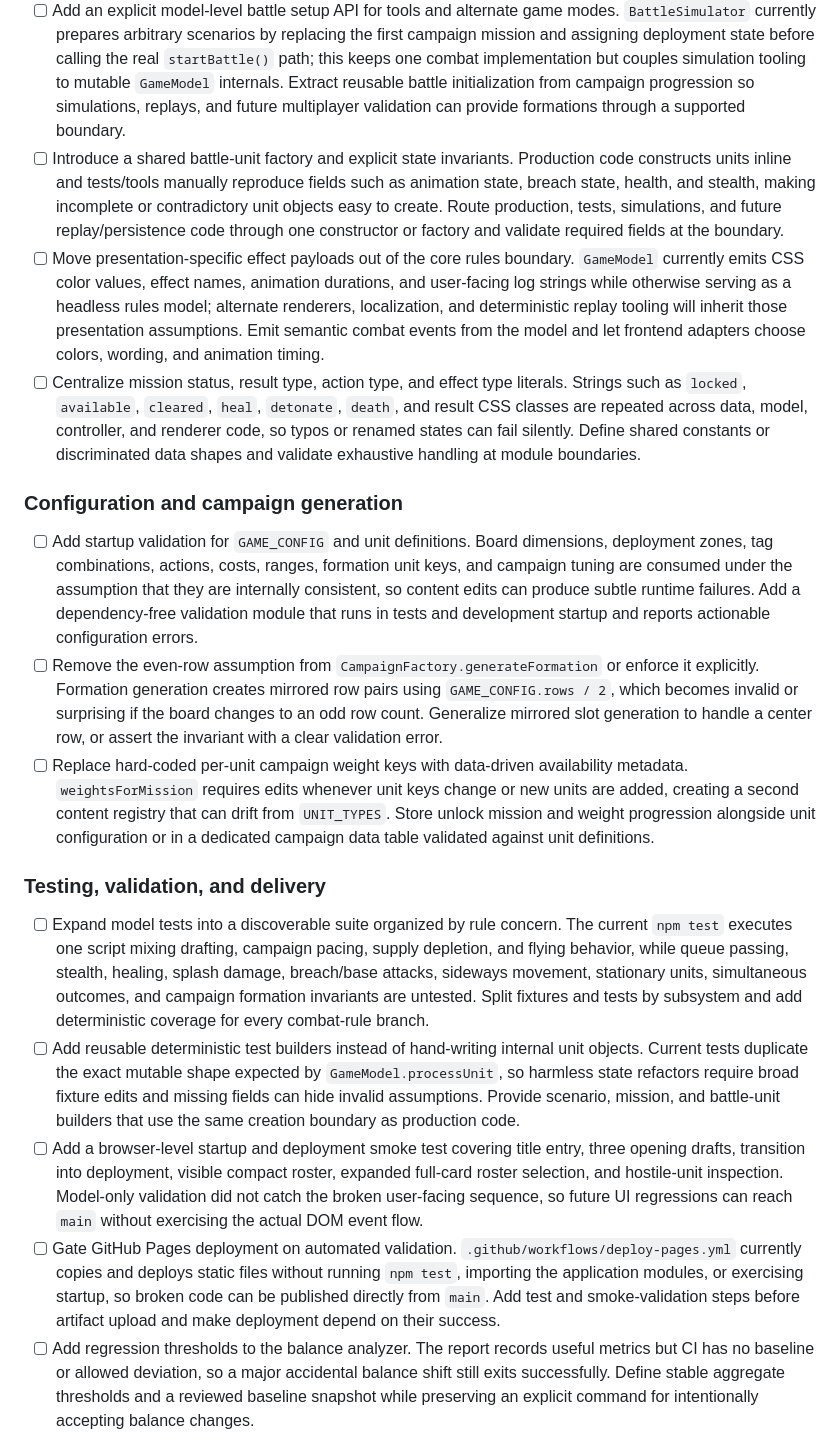
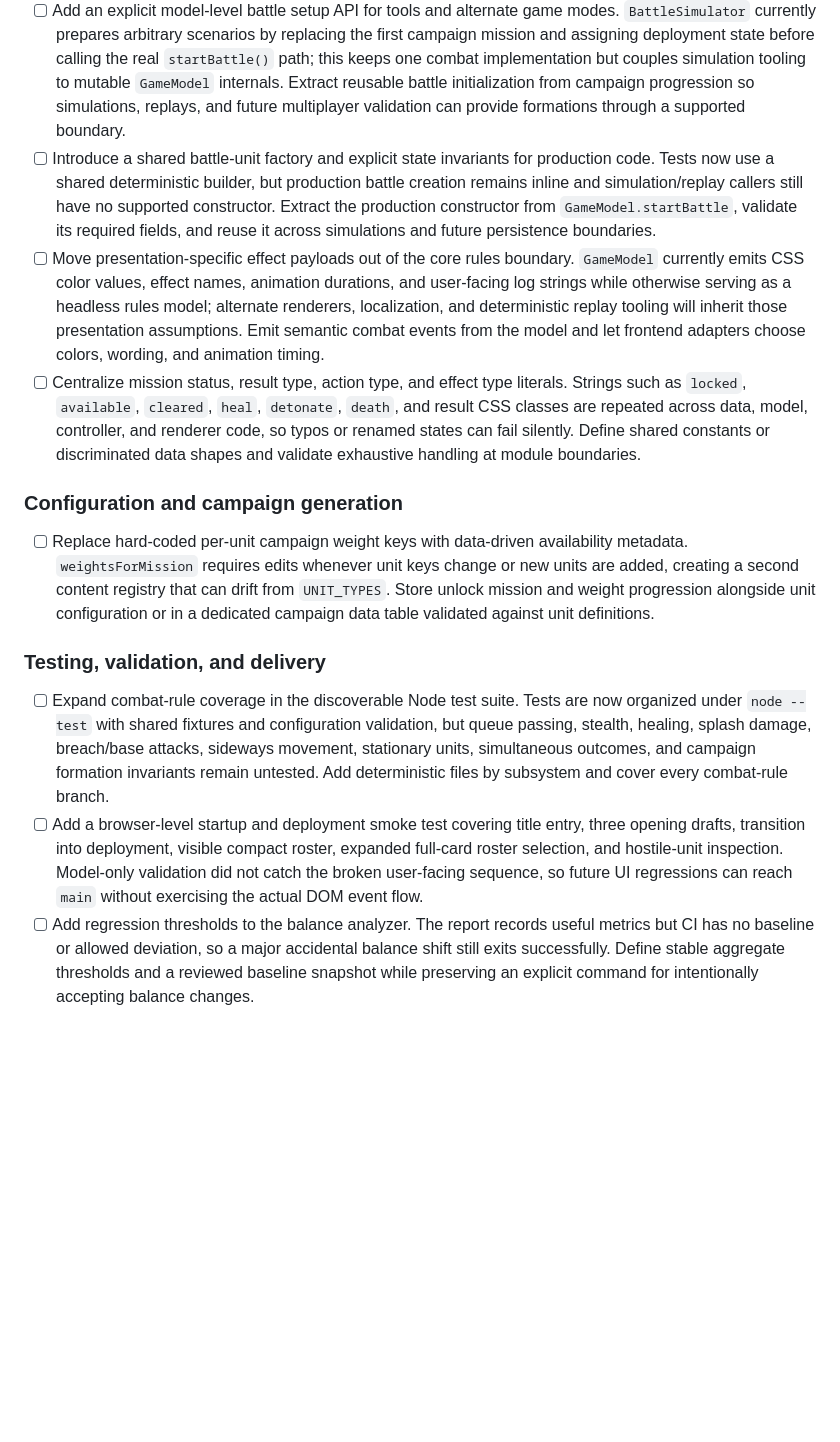
Before and after one commit to ajaxor/breachline, a Markdown page: TECH_DEBT.md, the part around the change. Drawn GitHub-style; blank space fills up the shorter version.

Commit message:
Mark initial housekeeping debt as resolved

```diff
--- a/TECH_DEBT.md
+++ b/TECH_DEBT.md
@@ -17,22 +17,18 @@ Do not add ordinary feature requests, vague cleanup wishes, or speculative rewri
 - [ ] Split the broad responsibilities currently concentrated in `src/model/GameModel.js`. The class owns campaign state, drafting defaults, deployment, battle initialization, turn scheduling, movement, targeting, attacks, healing, effects, logging, result calculation, and mission progression, so every new mechanic increases branching and makes isolated testing harder. Extract focused collaborators incrementally—starting with battle-state construction, action resolution, targeting/movement policies, and campaign progression—while retaining a small orchestration facade for callers.
 - [ ] Separate shared combat state from player deployment policy in `GameModel` and `StrategyGameModel`. The supply strategy currently overrides budget-era deployment methods and duplicates placement validation so the headless simulator can keep using `GameModel`; future placement-rule changes could drift between the two classes. Extract a combat-focused base plus explicit deployment-policy collaborators, then have both campaign play and simulation compose the policy they need.
 - [ ] Add an explicit model-level battle setup API for tools and alternate game modes. `BattleSimulator` currently prepares arbitrary scenarios by replacing the first campaign mission and assigning deployment state before calling the real `startBattle()` path; this keeps one combat implementation but couples simulation tooling to mutable `GameModel` internals. Extract reusable battle initialization from campaign progression so simulations, replays, and future multiplayer validation can provide formations through a supported boundary.
-- [ ] Introduce a shared battle-unit factory and explicit state invariants. Production code constructs units inline and tests/tools manually reproduce fields such as animation state, breach state, health, and stealth, making incomplete or contradictory unit objects easy to create. Route production, tests, simulations, and future replay/persistence code through one constructor or factory and validate required fields at the boundary.
+- [ ] Introduce a shared battle-unit factory and explicit state invariants for production code. Tests now use a shared deterministic builder, but production battle creation remains inline and simulation/replay callers still have no supported constructor. Extract the production constructor from `GameModel.startBattle`, validate its required fields, and reuse it across simulations and future persistence boundaries.
 - [ ] Move presentation-specific effect payloads out of the core rules boundary. `GameModel` currently emits CSS color values, effect names, animation durations, and user-facing log strings while otherwise serving as a headless rules model; alternate renderers, localization, and deterministic replay tooling will inherit those presentation assumptions. Emit semantic combat events from the model and let frontend adapters choose colors, wording, and animation timing.
 - [ ] Centralize mission status, result type, action type, and effect type literals. Strings such as `locked`, `available`, `cleared`, `heal`, `detonate`, `death`, and result CSS classes are repeated across data, model, controller, and renderer code, so typos or renamed states can fail silently. Define shared constants or discriminated data shapes and validate exhaustive handling at module boundaries.
 
 ### Configuration and campaign generation
 
-- [ ] Add startup validation for `GAME_CONFIG` and unit definitions. Board dimensions, deployment zones, tag combinations, actions, costs, ranges, formation unit keys, and campaign tuning are consumed under the assumption that they are internally consistent, so content edits can produce subtle runtime failures. Add a dependency-free validation module that runs in tests and development startup and reports actionable configuration errors.
-- [ ] Remove the even-row assumption from `CampaignFactory.generateFormation` or enforce it explicitly. Formation generation creates mirrored row pairs using `GAME_CONFIG.rows / 2`, which becomes invalid or surprising if the board changes to an odd row count. Generalize mirrored slot generation to handle a center row, or assert the invariant with a clear validation error.
 - [ ] Replace hard-coded per-unit campaign weight keys with data-driven availability metadata. `weightsForMission` requires edits whenever unit keys change or new units are added, creating a second content registry that can drift from `UNIT_TYPES`. Store unlock mission and weight progression alongside unit configuration or in a dedicated campaign data table validated against unit definitions.
 
 ### Testing, validation, and delivery
 
-- [ ] Expand model tests into a discoverable suite organized by rule concern. The current `npm test` executes one script mixing drafting, campaign pacing, supply depletion, and flying behavior, while queue passing, stealth, healing, splash damage, breach/base attacks, sideways movement, stationary units, simultaneous outcomes, and campaign formation invariants are untested. Split fixtures and tests by subsystem and add deterministic coverage for every combat-rule branch.
-- [ ] Add reusable deterministic test builders instead of hand-writing internal unit objects. Current tests duplicate the exact mutable shape expected by `GameModel.processUnit`, so harmless state refactors require broad fixture edits and missing fields can hide invalid assumptions. Provide scenario, mission, and battle-unit builders that use the same creation boundary as production code.
+- [ ] Expand combat-rule coverage in the discoverable Node test suite. Tests are now organized under `node --test` with shared fixtures and configuration validation, but queue passing, stealth, healing, splash damage, breach/base attacks, sideways movement, stationary units, simultaneous outcomes, and campaign formation invariants remain untested. Add deterministic files by subsystem and cover every combat-rule branch.
 - [ ] Add a browser-level startup and deployment smoke test covering title entry, three opening drafts, transition into deployment, visible compact roster, expanded full-card roster selection, and hostile-unit inspection. Model-only validation did not catch the broken user-facing sequence, so future UI regressions can reach `main` without exercising the actual DOM event flow.
-- [ ] Gate GitHub Pages deployment on automated validation. `.github/workflows/deploy-pages.yml` currently copies and deploys static files without running `npm test`, importing the application modules, or exercising startup, so broken code can be published directly from `main`. Add test and smoke-validation steps before artifact upload and make deployment depend on their success.
 - [ ] Add regression thresholds to the balance analyzer. The report records useful metrics but CI has no baseline or allowed deviation, so a major accidental balance shift still exits successfully. Define stable aggregate thresholds and a reviewed baseline snapshot while preserving an explicit command for intentionally accepting balance changes.
 
 ### Frontend architecture and lifecycle
```
